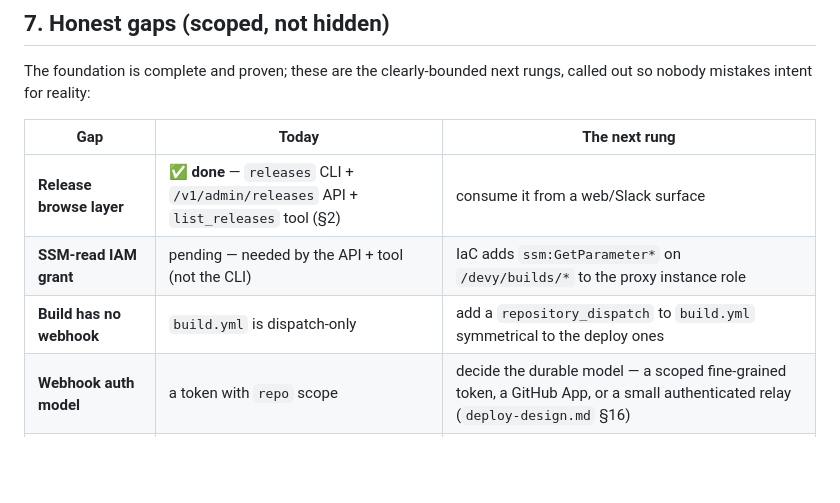
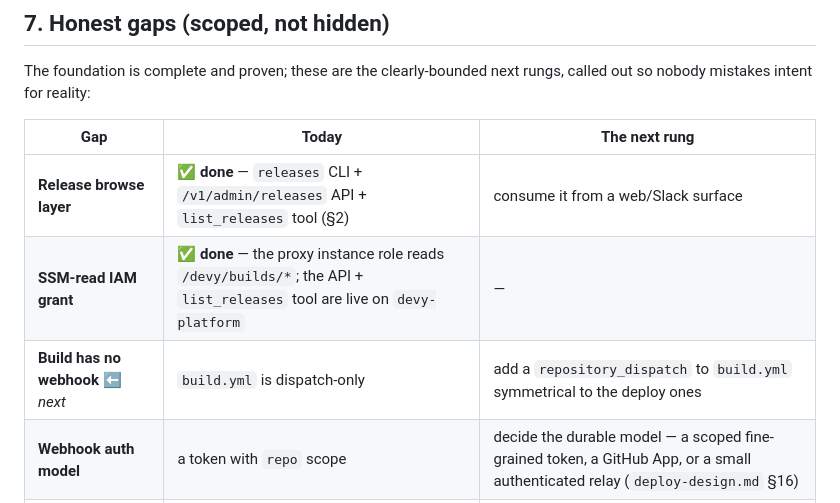
Before and after one commit to DWestbury-PP/Devy-Agentic-DevOps, a Markdown page: docs/ci-cd.md, the part around the change. Drawn GitHub-style; blank space fills up the shorter version.

Commit message:
docs(ci-cd): mark the SSM grant done; flag the build webhook as the resume point (#120)
The read half of the funnel is fully live (grant landed, API + list_releases tool
verified on devy-platform). Flip the stale "pending" row and mark the build webhook
as the next rung (the trigger half).

Co-authored-by: Claude Opus 4.8 <noreply@anthropic.com>

```diff
--- a/docs/ci-cd.md
+++ b/docs/ci-cd.md
@@ -353,8 +353,8 @@ out so nobody mistakes intent for reality:
 | Gap | Today | The next rung |
 |---|---|---|
 | **Release browse layer** | ✅ **done** — `releases` CLI + `/v1/admin/releases` API + `list_releases` tool (§2) | consume it from a web/Slack surface |
-| **SSM-read IAM grant** | pending — needed by the API + tool (not the CLI) | IaC adds `ssm:GetParameter*` on `/devy/builds/*` to the proxy instance role |
-| **Build has no webhook** | `build.yml` is dispatch-only | add a `repository_dispatch` to `build.yml` symmetrical to the deploy ones |
+| **SSM-read IAM grant** | ✅ **done** — the proxy instance role reads `/devy/builds/*`; the API + `list_releases` tool are live on `devy-platform` | — |
+| **Build has no webhook** ⬅ *next* | `build.yml` is dispatch-only | add a `repository_dispatch` to `build.yml` symmetrical to the deploy ones |
 | **Webhook auth model** | a token with `repo` scope | decide the durable model — a scoped fine-grained token, a GitHub App, or a small authenticated relay (`deploy-design.md` §16) |
 | **Trigger from Devy** | Devy can *read* the ledger (`list_releases`) | a propose-only `request_deploy` under guarded actions (human-approved) — the Devy-deploys-Devy beat |
 | **`deploy.yml` targets** | `role_platform` only | wire `role_edge` / `all` (Phase-2) |
```
